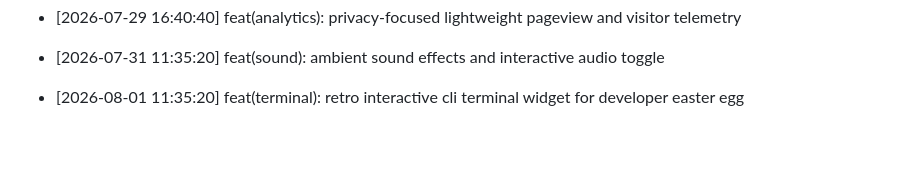
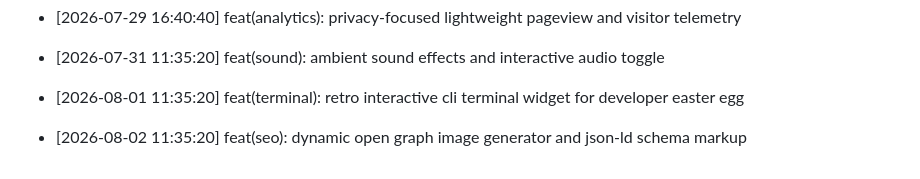
Before and after one commit to Goekss/Web-Portfolio, a Markdown page: CHANGELOG.md, the part around the change. Drawn GitHub-style; blank space fills up the shorter version.

Commit message:
feat(seo): dynamic open graph image generator and json-ld schema markup

```diff
--- a/CHANGELOG.md
+++ b/CHANGELOG.md
@@ -456,3 +456,5 @@
 - [2026-07-31 11:35:20] feat(sound): ambient sound effects and interactive audio toggle
 
 - [2026-08-01 11:35:20] feat(terminal): retro interactive cli terminal widget for developer easter egg
+
+- [2026-08-02 11:35:20] feat(seo): dynamic open graph image generator and json-ld schema markup
```
